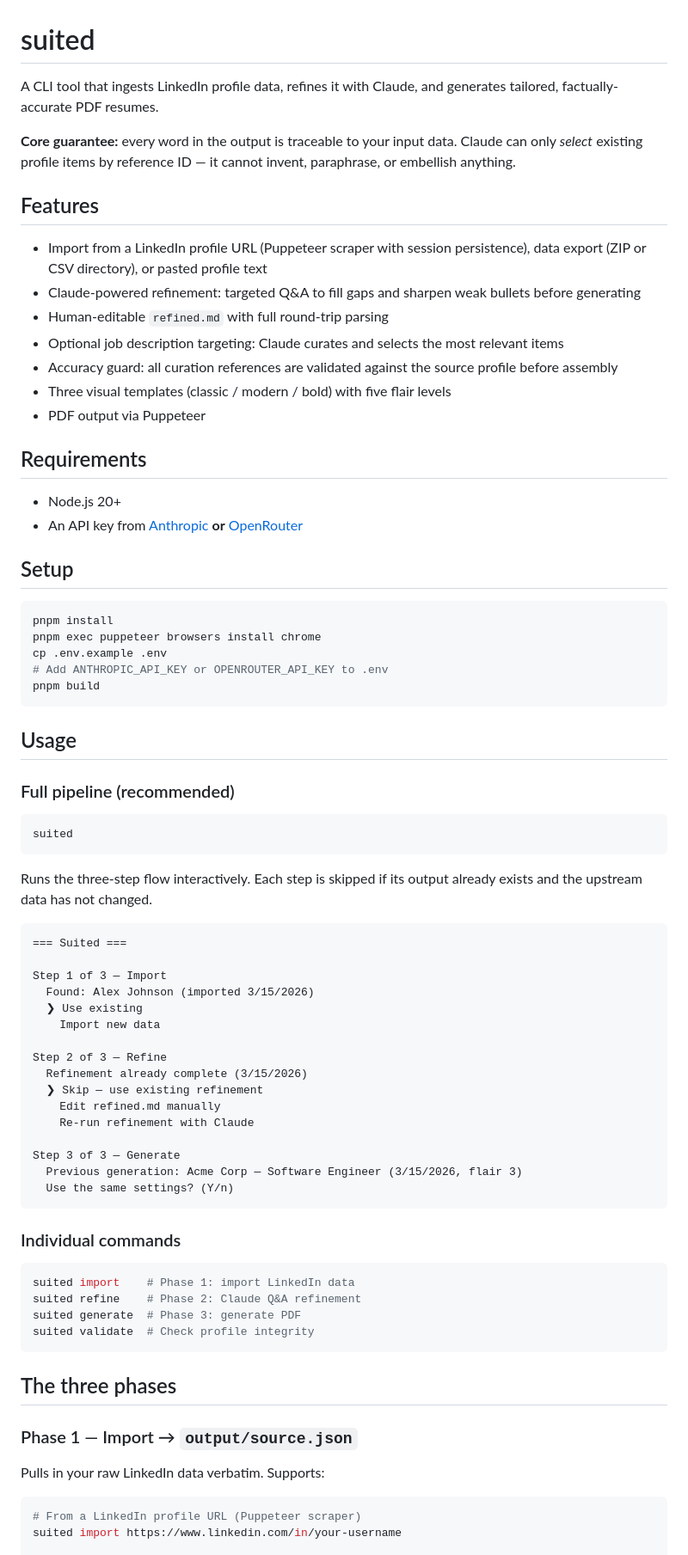
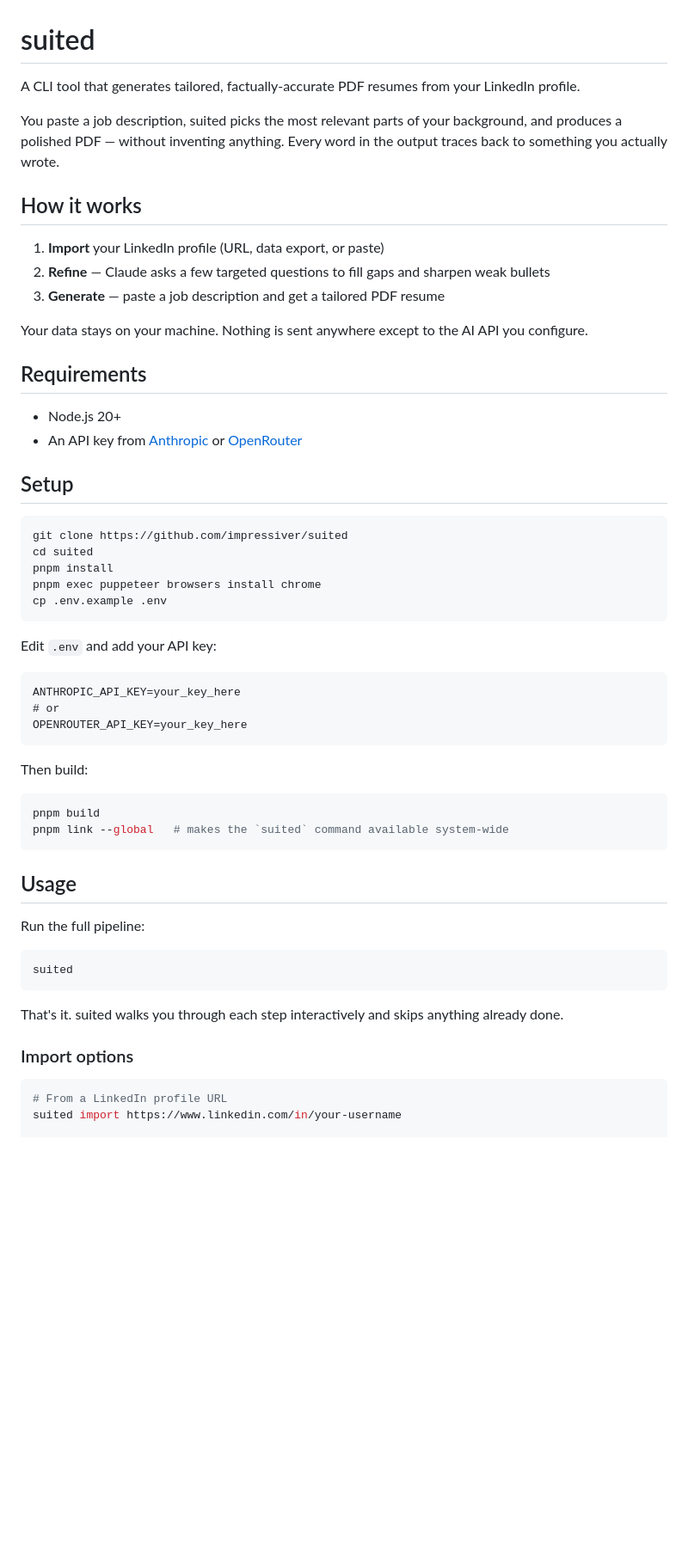
Before and after one commit to impressiver/suited, a Markdown page: README.md, the part around one of its changes. Shown at 86% size. Rendered like a GitHub page; blank space fills up the shorter version.

````diff
--- a/README.md
+++ b/README.md
@@ -1,79 +1,60 @@
 # suited
 
-A CLI tool that ingests LinkedIn profile data, refines it with Claude, and generates tailored, factually-accurate PDF resumes.
+A CLI tool that generates tailored, factually-accurate PDF resumes from your LinkedIn profile.
 
-**Core guarantee:** every word in the output is traceable to your input data. Claude can only *select* existing profile items by reference ID — it cannot invent, paraphrase, or embellish anything.
+You paste a job description, suited picks the most relevant parts of your background, and produces a polished PDF — without inventing anything. Every word in the output traces back to something you actually wrote.
 
-## Features
+## How it works
 
-- Import from a LinkedIn profile URL (Puppeteer scraper with session persistence), data export (ZIP or CSV directory), or pasted profile text
-- Claude-powered refinement: targeted Q&A to fill gaps and sharpen weak bullets before generating
-- Human-editable `refined.md` with full round-trip parsing
-- Optional job description targeting: Claude curates and selects the most relevant items
-- Accuracy guard: all curation references are validated against the source profile before assembly
-- Three visual templates (classic / modern / bold) with five flair levels
-- PDF output via Puppeteer
+1. **Import** your LinkedIn profile (URL, data export, or paste)
+2. **Refine** — Claude asks a few targeted questions to fill gaps and sharpen weak bullets
+3. **Generate** — paste a job description and get a tailored PDF resume
+
+Your data stays on your machine. Nothing is sent anywhere except to the AI API you configure.
 
 ## Requirements
 
 - Node.js 20+
-- An API key from [Anthropic](https://console.anthropic.com/) **or** [OpenRouter](https://openrouter.ai/)
+- An API key from [Anthropic](https://console.anthropic.com/) or [OpenRouter](https://openrouter.ai/)
 
 ## Setup
 
 ```bash
+git clone https://github.com/impressiver/suited
+cd suited
 pnpm install
 pnpm exec puppeteer browsers install chrome
 cp .env.example .env
-# Add ANTHROPIC_API_KEY or OPENROUTER_API_KEY to .env
+```
+
+Edit `.env` and add your API key:
+
+```
+ANTHROPIC_API_KEY=your_key_here
+# or
+OPENROUTER_API_KEY=your_key_here
+```
+
+Then build:
+
+```bash
 pnpm build
+pnpm link --global   # makes the `suited` command available system-wide
 ```
 
 ## Usage
 
-### Full pipeline (recommended)
+Run the full pipeline:
 
 ```bash
 suited
 ```
 
-Runs the three-step flow interactively. Each step is skipped if its output already exists and the upstream data has not changed.
+That's it. suited walks you through each step interactively and skips anything already done.
 
-```
-=== Suited ===
-
-Step 1 of 3 — Import
-  Found: Alex Johnson (imported 3/15/2026)
-  ❯ Use existing
-    Import new data
-
-Step 2 of 3 — Refine
-  Refinement already complete (3/15/2026)
-  ❯ Skip — use existing refinement
-    Edit refined.md manually
-    Re-run refinement with Claude
-
-Step 3 of 3 — Generate
-  Previous generation: Acme Corp — Software Engineer (3/15/2026, flair 3)
-  Use the same settings? (Y/n)
-```
-
-### Individual commands
+### Import options
 
 ```bash
-suited import    # Phase 1: import LinkedIn data
-suited refine    # Phase 2: Claude Q&A refinement
-suited generate  # Phase 3: generate PDF
-suited validate  # Check profile integrity
-```
-
-## The three phases
-
-### Phase 1 — Import → `output/source.json`
-
-Pulls in your raw LinkedIn data verbatim. Supports:
-
-```bash
-# From a LinkedIn profile URL (Puppeteer scraper)
+# From a LinkedIn profile URL
 suited import https://www.linkedin.com/in/your-username
 
````
Also changed, not shown: other parts of README.md (+60 -70 lines).
